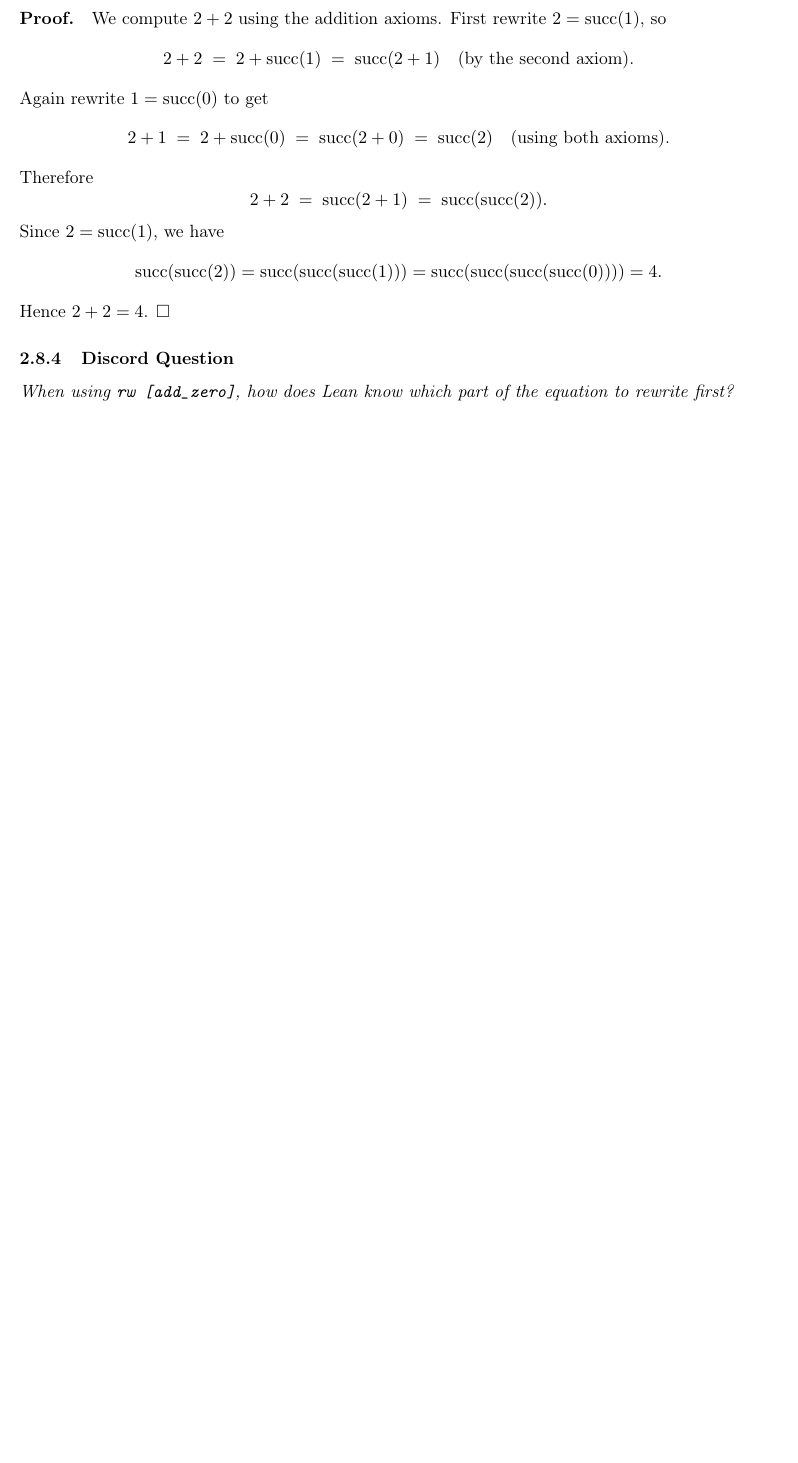
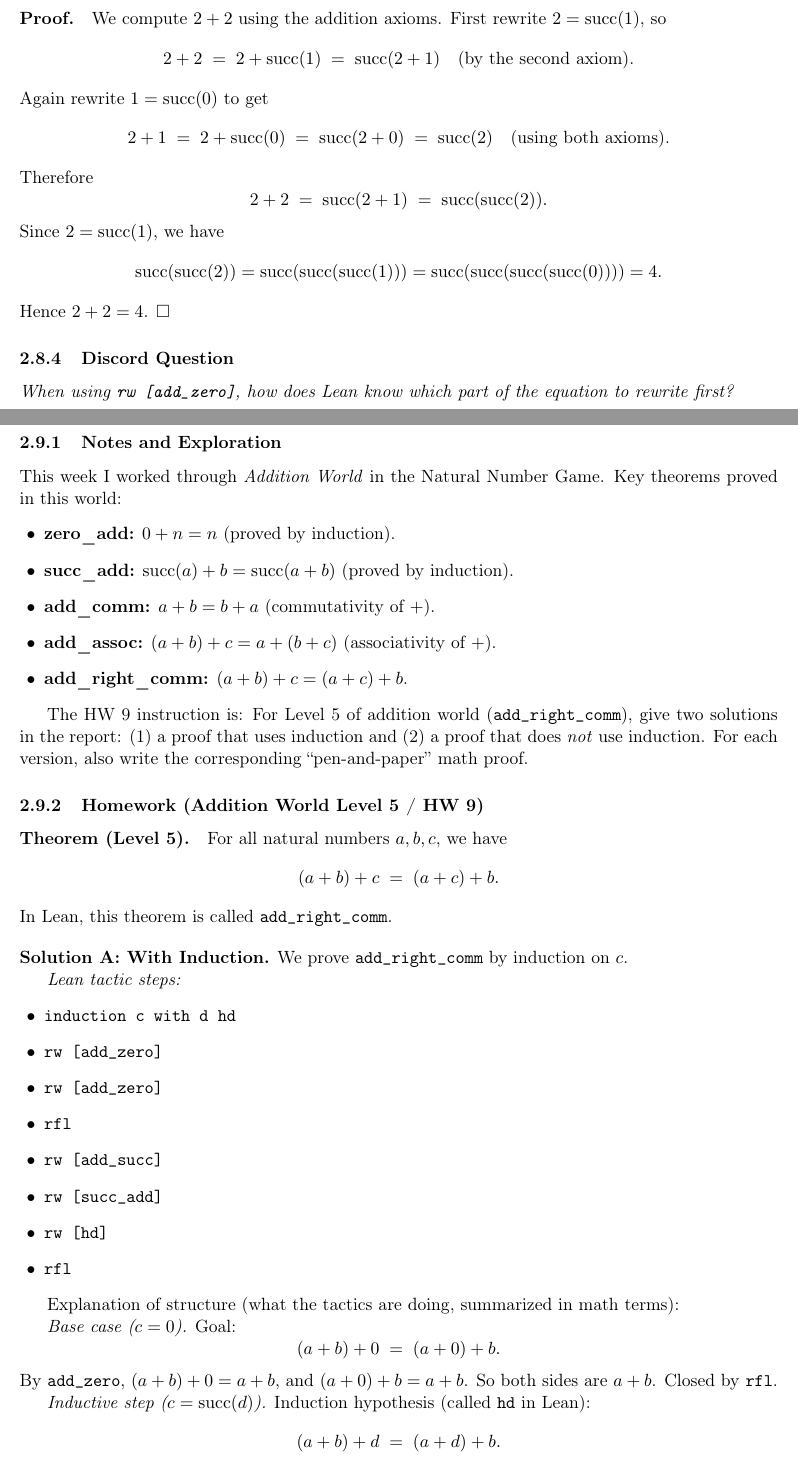
Before and after one commit to RayHettleman/CPSC-354, a LaTeX paper (Report/report.tex): part of page 10 of 11 before the commit and two parts of pages 10 and 11 of 13 after it, the two joined at a grey line, cut so that both start at the same text, the shorter picture padded with empty space. Compiled offline with pdfLaTeX.

Commit message:
finished week 9

```diff
--- a/Report/report.tex
+++ b/Report/report.tex
@@ -518,3 +518,62 @@ Hence \(2+2=4\). \(\square\)
 \subsubsection{Discord Question}
 \emph{When using \texttt{rw [add\_zero]}, how does Lean know which part of the equation to rewrite first?}
 
+% ---------- Week 9 ----------
+\subsection{Week 9}
+
+\subsubsection{Notes and Exploration}
+This week I worked through \emph{Addition World} in the Natural Number Game.
+Key theorems proved in this world:
+\begin{itemize}[leftmargin=1.4em]
+  \item \textbf{zero\_add:} $0 + n = n$ (proved by induction).
+  \item \textbf{succ\_add:} $\mathrm{succ}(a) + b = \mathrm{succ}(a + b)$ (proved by induction).
+  \item \textbf{add\_comm:} $a + b = b + a$ (commutativity of $+$).
+  \item \textbf{add\_assoc:} $(a + b) + c = a + (b + c)$ (associativity of $+$).
+  \item \textbf{add\_right\_comm:} $(a + b) + c = (a + c) + b$.
+\end{itemize}
+
+The HW 9 instruction is:
+For Level 5 of addition world (\texttt{add\_right\_comm}), give two solutions in the report:
+(1) a proof that uses induction and
+(2) a proof that does \emph{not} use induction.
+For each version, also write the corresponding ``pen-and-paper'' math proof.
+
+\subsubsection{Homework (Addition World Level 5 / HW 9)}
+
+\paragraph{Theorem (Level 5).}
+For all natural numbers $a,b,c$, we have
+\[
+(a + b) + c \;=\; (a + c) + b.
+\]
+In Lean, this theorem is called \texttt{add\_right\_comm}.
+
+\bigskip
+\noindent\textbf{Solution A: With Induction.}
+We prove \texttt{add\_right\_comm} by induction on $c$.
+
+\emph{Lean tactic steps:}
+\begin{itemize}[leftmargin=1.4em]
+  \item \texttt{induction c with d hd}
+  \item \texttt{rw [add\_zero]}
+  \item \texttt{rw [add\_zero]}
+  \item \texttt{rfl}
+  \item \texttt{rw [add\_succ]}
+  \item \texttt{rw [succ\_add]}
+  \item \texttt{rw [hd]}
+  \item \texttt{rfl}
+\end{itemize}
+
+Explanation of structure (what the tactics are doing, summarized in math terms):
+
+\emph{Base case ($c=0$).}
+Goal:
+\[
+(a+b)+0 \;=\; (a+0)+b.
+\]
+By \texttt{add\_zero}, $(a+b)+0 = a+b$, and $(a+0)+b = a+b$.
+So both sides are $a+b$. Closed by \texttt{rfl}.
+
+\emph{Inductive step ($c = \mathrm{succ}(d)$).}
+Induction hypothesis (called \texttt{hd} in Lean):
+\[
+(a+b)+d \;=\; (a+d)+b.
```
Also changed, not shown: Report/report.pdf, Report/report.tex (128 more changed lines).
